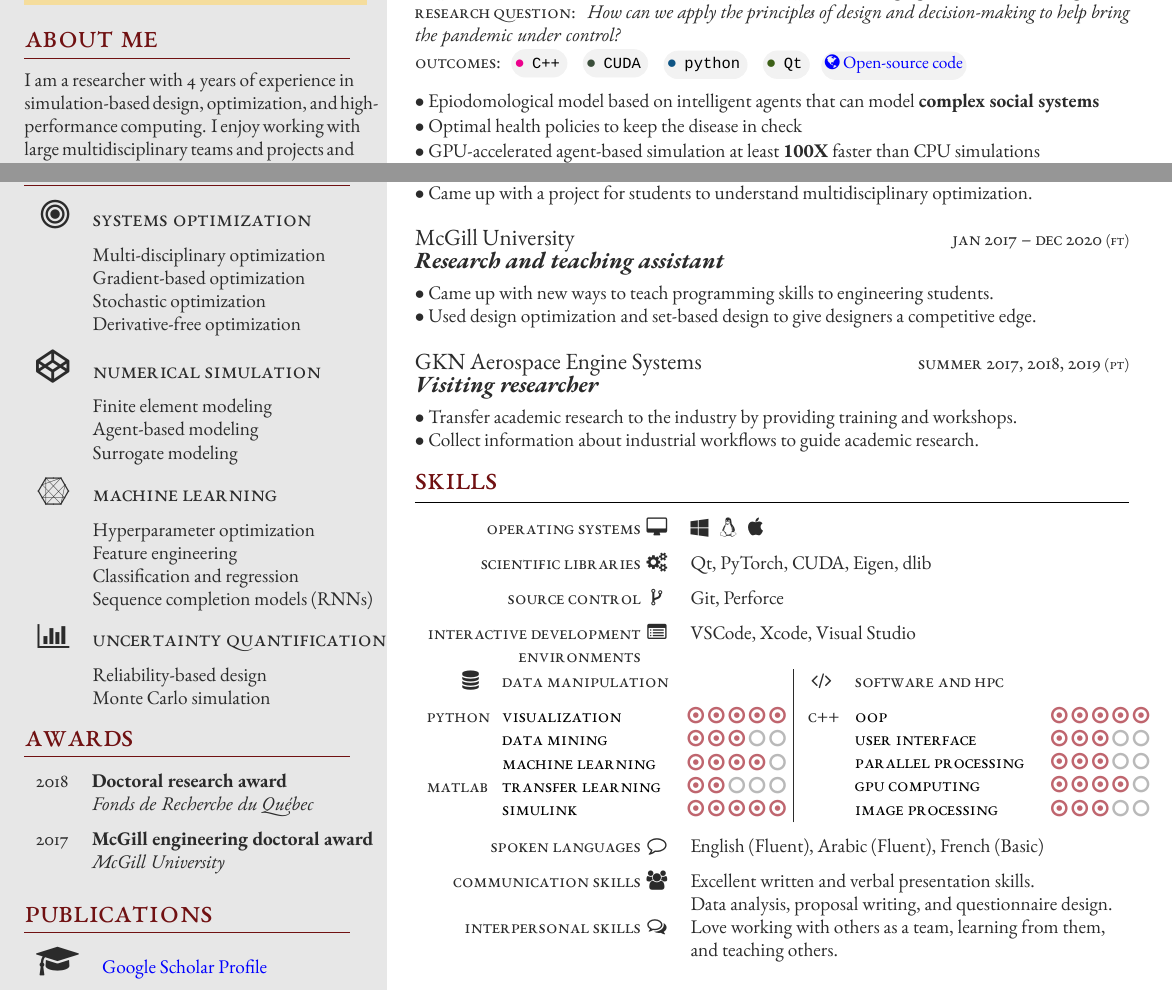
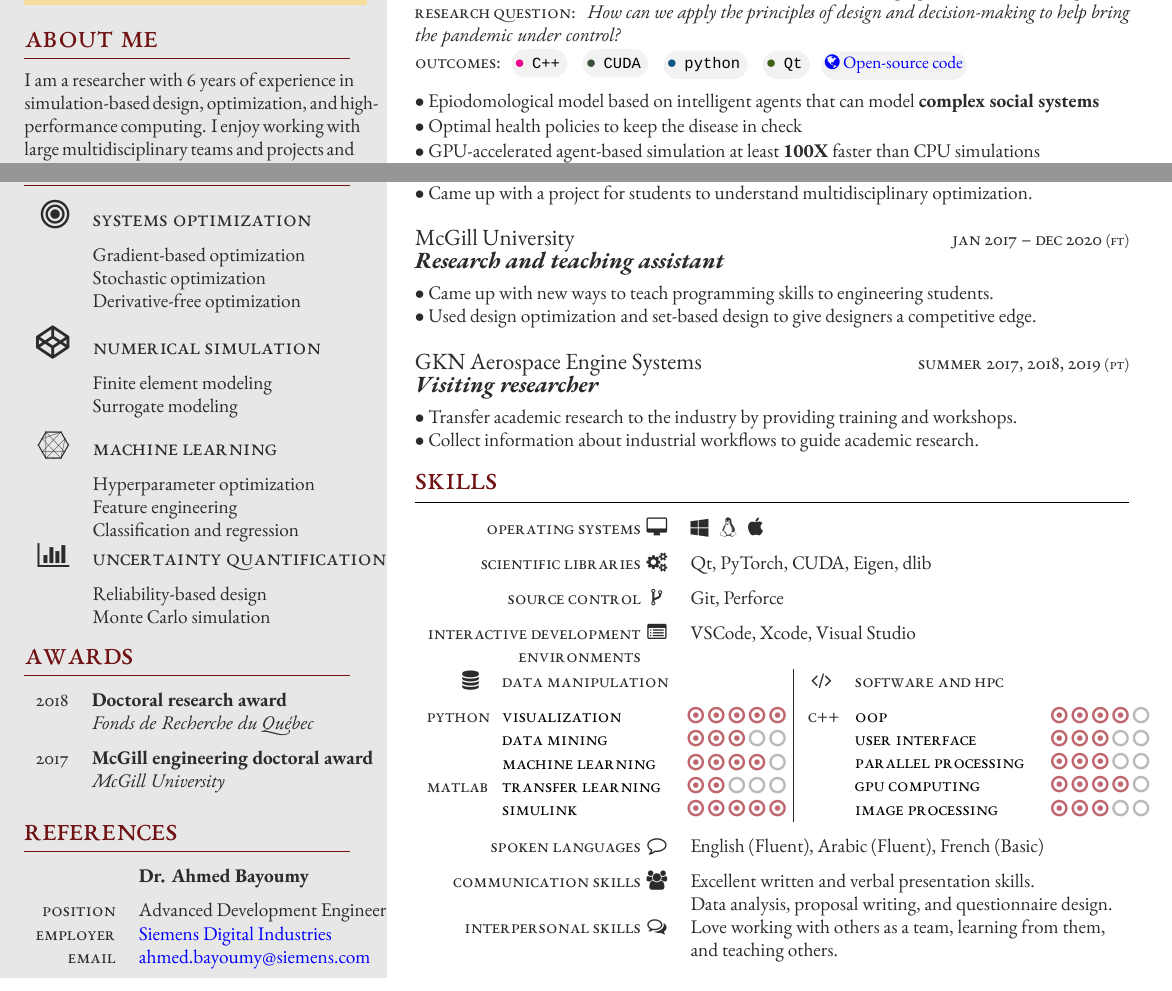
Before and after one commit to khbalhandawi/KHALIL_CV, a LaTeX CV (Khalil_resume.tex): two parts of the page, joined at a grey line, cut so that both start at the same text. Compiled offline with XeLaTeX; a missing font is replaced by an installed copy or a similar font.

Commit message:
Add Ahmed as a reference

```diff
--- a/Khalil_resume.tex
+++ b/Khalil_resume.tex
@@ -80,7 +80,7 @@
 %	 ABOUT ME
 %----------------------------------------------------------------------------------------
 
-\aboutme{I am a researcher with 4 years of experience in simulation-based design, optimization, and high-performance computing. I enjoy working with large multidisciplinary teams and projects and love the prospect of mentoring and supervising other aspiring engineers.} % To have no About Me section, just remove all the text and leave \aboutme{}
+\aboutme{I am a researcher with 6 years of experience in simulation-based design, optimization, and high-performance computing. I enjoy working with large multidisciplinary teams and projects and love the prospect of mentoring and supervising other aspiring engineers.} % To have no About Me section, just remove all the text and leave \aboutme{}
 
 %----------------------------------------------------------------------------------------
 %	 EDUCATION
@@ -164,21 +160,37 @@
+		\tableentry{Position}{Advanced Development Engineer}{}
+		\tableentry{Employer}{\href{https://www.sw.siemens.com/en-US/}{Siemens Digital Industries}}{}
+		\tableentry{Email}{\href{mailto:ahmed.bayoumy@siemens.com}{ahmed.bayoumy@siemens.com}}{}
 
-% 		% %------------------------------------------------
+		% %------------------------------------------------
 
-% 		% \tableentry{}{}{} % Creates some additional whitespace between the references
+		% \tableentry{}{}{} % Creates some additional whitespace between the references
 
-% 		% %------------------------------------------------
+		% %------------------------------------------------
 
-% 		% \tableentry{}{\textbf{Prof. Nader Vahdati}}{spaceafter}
-% 		% \tableentry{Position}{Associate Professor}{}
-% 		% \tableentry{Employer}{\href{}{Department of Mechanical}}{}
-% 		% \tableentry{}{\href{https://www.ku.ac.ae/}{Engineering, \textit{Khalifa Univeristy}}}{spaceafter}
-% 		% \tableentry{Email}{\href{mailto:nader.vahdati@ku.ac.ae}{nader.vahdati@ku.ac.ae}}{}
+		% \tableentry{}{\textbf{Prof. Michael Kokkolaras}}{spaceafter}
+		% \tableentry{Position}{Associate Professor}{}
+		% \tableentry{Employer}{\href{https://www.mcgill.ca/mecheng/}{Department of Mechanical}}{}
+		% \tableentry{}{\href{https://www.mcgill.ca/}{Engineering, \textit{McGill Univeristy}}}{spaceafter}
+		% \tableentry{Email}{\href{mailto:michael.kokkolaras@mcgill.ca}{michael.kokkolaras@mcgill.ca}}{}
 
-% 		%------------------------------------------------
+		% %------------------------------------------------
 
-% 	\end{supertabular}
-% }
-\references{}
+		% \tableentry{}{}{} % Creates some additional whitespace between the references
+
+		% %------------------------------------------------
+
+		% \tableentry{}{\textbf{Prof. Nader Vahdati}}{spaceafter}
+		% \tableentry{Position}{Associate Professor}{}
+		% \tableentry{Employer}{\href{}{Department of Mechanical}}{}
+		% \tableentry{}{\href{https://www.ku.ac.ae/}{Engineering, \textit{Khalifa Univeristy}}}{spaceafter}
+		% \tableentry{Email}{\href{mailto:nader.vahdati@ku.ac.ae}{nader.vahdati@ku.ac.ae}}{}
+
+		%------------------------------------------------
+
+	\end{supertabular}
+}
+
+% \references{}
 
 %----------------------------------------------------------------------------------------
 %	 SKILLS
@@ -203,19 +215,16 @@
 
 		%------------------------------------------------
 		\tableentry{\LARGE\faBullseye}{\large\textsc{Systems optimization}}{spaceafter}
-		\tableentry{}{Multi-disciplinary optimization}{}
 		\tableentry{}{Gradient-based optimization}{}
 		\tableentry{}{Stochastic optimization}{}
 		\tableentry{}{Derivative-free optimization}{spaceafter}
 		\tableentry{\LARGE\faCodepen}{\large\textsc{Numerical simulation}}{spaceafter}
 		\tableentry{}{Finite element modeling}{}
-		\tableentry{}{Agent-based modeling}{}
 		\tableentry{}{Surrogate modeling}{spaceafter}
 		\tableentry{\Large\faConnectdevelop}{\large\textsc{Machine learning}}{spaceafter}
 		\tableentry{}{Hyperparameter optimization}{}
 		\tableentry{}{Feature engineering}{}
 		\tableentry{}{Classification and regression}{}
-		\tableentry{}{Sequence completion models (RNNs)}{spaceafter}
 		\tableentry{\Large\faBarChart}{\large\textsc{Uncertainty quantification}}{spaceafter}
 		\tableentry{}{Reliability-based design}{}
 		\tableentry{}{Monte Carlo simulation}{}
@@ -228,16 +237,18 @@
 %	PUBLICATIONS
 %----------------------------------------------------------------------------------------
 
-\publications{
-	%------------------------------------------------
-	\begin{supertabular}{rl} % Start a table with two columns, the table will ensure everything is aligned
+% \publications{
+% 	%------------------------------------------------
+% 	\begin{supertabular}{rl} % Start a table with two columns, the table will ensure everything is aligned
 
-		%------------------------------------------------
-		\tableentry{\LARGE\faMortarBoard}{ {\href{https://scholar.google.com/citations?user=2UAU3bMAAAAJ&hl=en&oi=sra}{Google Scholar Profile}} }{}
-		%------------------------------------------------
+% 		%------------------------------------------------
+% 		\tableentry{\LARGE\faMortarBoard}{ {\href{https://scholar.google.com/citations?user=2UAU3bMAAAAJ&hl=en&oi=sra}{Google Scholar Profile}} }{}
+% 		%------------------------------------------------
 
-	\end{supertabular}
-}
+% 	\end{supertabular}
+% }
+
+\publications{}
 
 %----------------------------------------------------------------------------------------
 
@@ -376,7 +387,7 @@ $\bullet$ Technology transfer at GKN aerospace to help \textbf{shorten product l
 
 		%------------------------------------------------
 		\tableentry{\faCode}{\textsc{Software and HPC}}{spaceafter}
-		\tableentry{C++}{\skilllevel{OOP}{5}}{}
+		\tableentry{C++}{\skilllevel{OOP}{4}}{}
 		\tableentry{}{\skilllevel{User interface}{3}}{}
 		\tableentry{}{\skilllevel{Parallel processing}{3}}{}
 		\tableentry{}{\skilllevel{GPU computing}{4}}{}
```
Also changed, not shown: Khalil_resume.pdf, Khalil_resume.tex (12 more changed lines).
